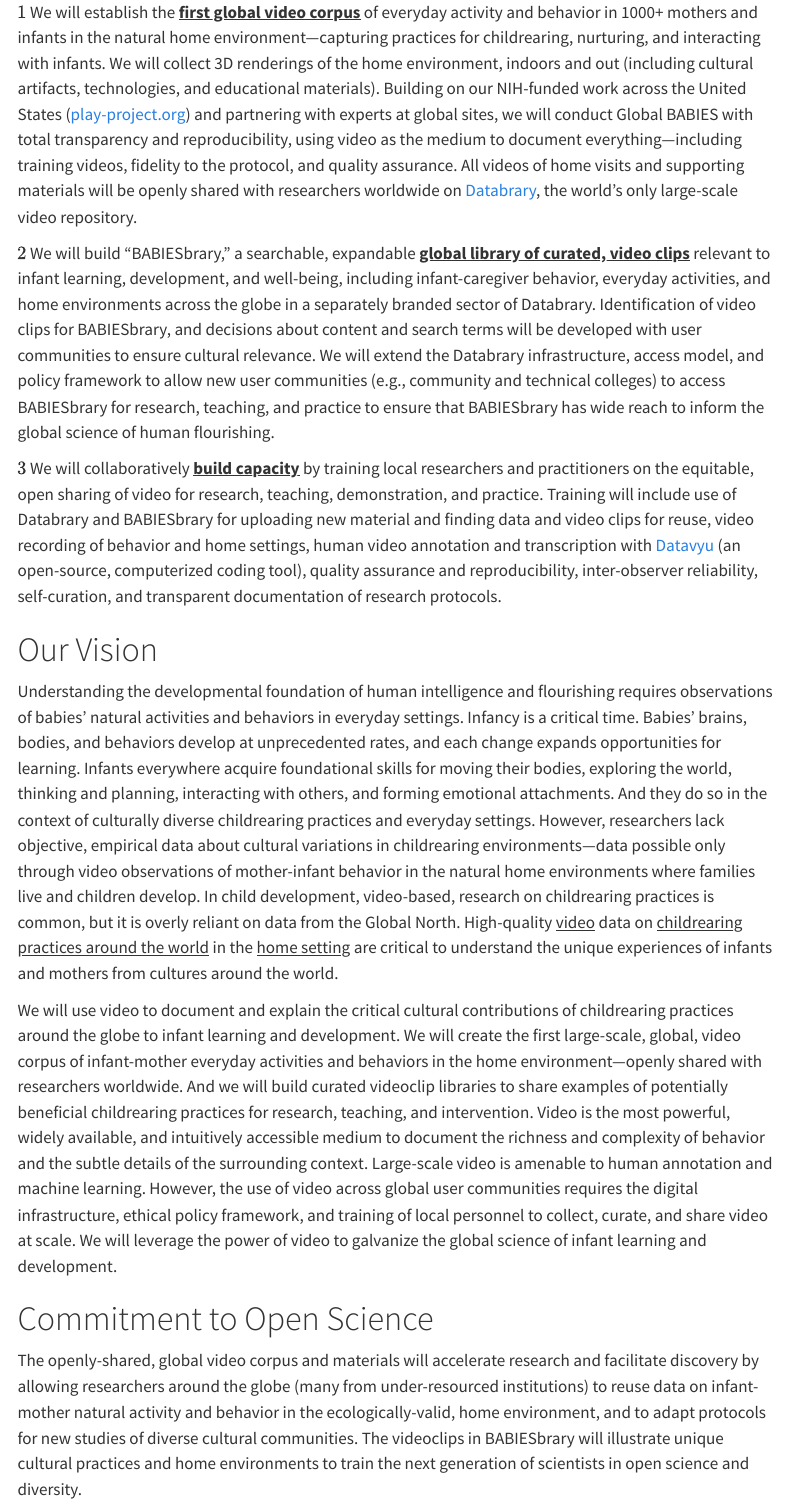
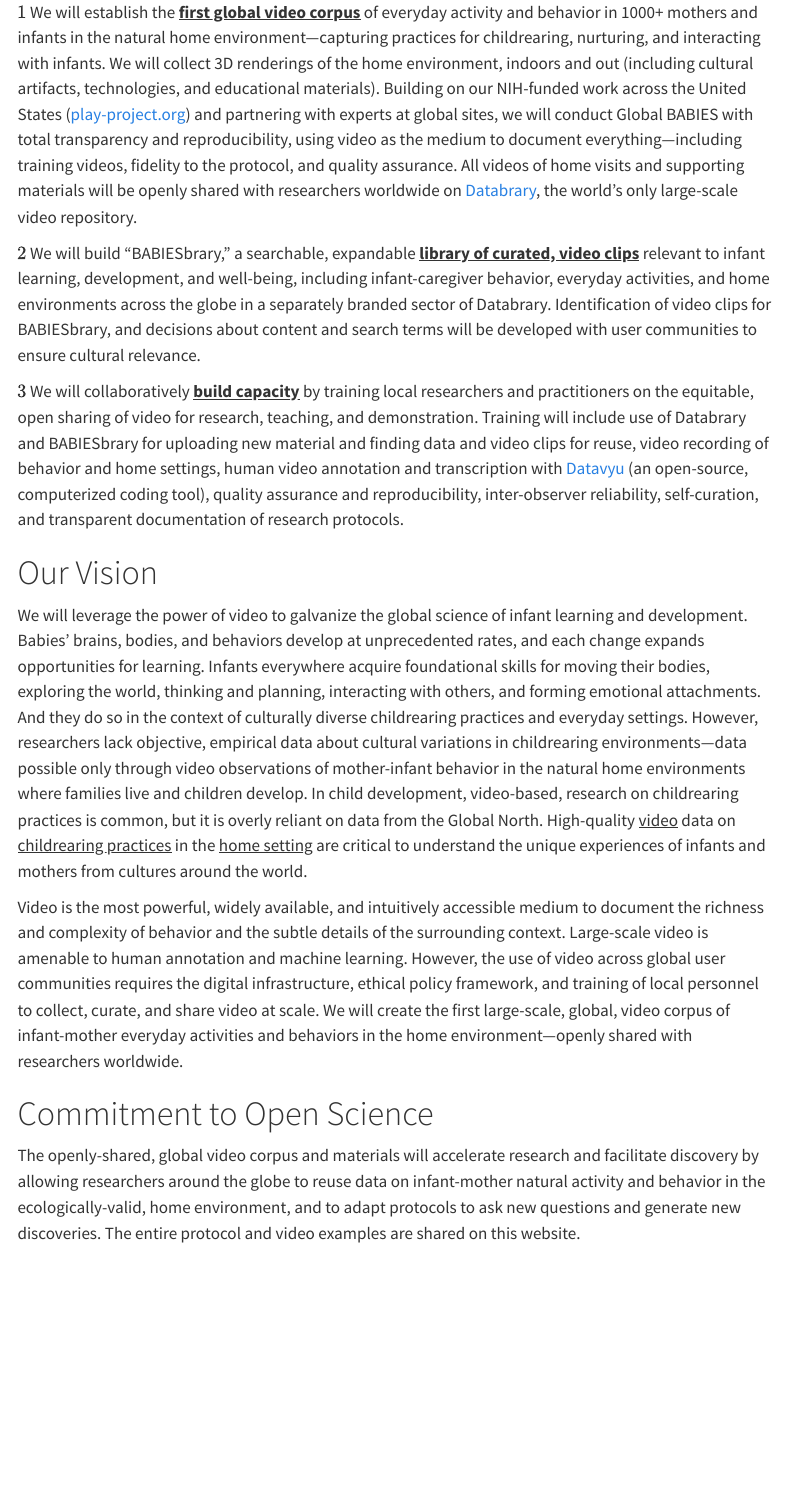
Before and after one commit to PLAY-behaviorome/Global-BABIES.org, a Quarto document (index.qmd): the page in a window 1100 px wide, from 200 px down. Rendered offline with R 4.5, knitr and Pandoc in place of Quarto, with nearby package versions; menus at the side of the page are left out.

Commit message:
Fixed wording with CTL

```diff
--- a/index.qmd
+++ b/index.qmd
@@ -8,16 +8,16 @@ Global BABIES (**B**abies' **A**ctivities & **B**ehaviors **I**n **E**veryday **
 
 \(1\) We will establish the [**first global video corpus**]{.underline} of everyday activity and behavior in 1000+ mothers and infants in the natural home environment---capturing practices for childrearing, nurturing, and interacting with infants. We will collect 3D renderings of the home environment, indoors and out (including cultural artifacts, technologies, and educational materials). Building on our NIH-funded work across the United States ([play-project.org](play-project.org)) and partnering with experts at global sites, we will conduct Global BABIES with total transparency and reproducibility, using video as the medium to document everything---including training videos, fidelity to the protocol, and quality assurance. All videos of home visits and supporting materials will be openly shared with researchers worldwide on [Databrary](databrary.org), the world's only large-scale video repository.
 
-\(2\) We will build "BABIESbrary," a searchable, expandable [**global library of curated, video clips**]{.underline} relevant to infant learning, development, and well-being, including infant-caregiver behavior, everyday activities, and home environments across the globe in a separately branded sector of Databrary. Identification of video clips for BABIESbrary, and decisions about content and search terms will be developed with user communities to ensure cultural relevance. We will extend the Databrary infrastructure, access model, and policy framework to allow new user communities (e.g., community and technical colleges) to access BABIESbrary for research, teaching, and practice to ensure that BABIESbrary has wide reach to inform the global science of human flourishing.
+\(2\) We will build "BABIESbrary," a searchable, expandable [**library of curated, video clips**]{.underline} relevant to infant learning, development, and well-being, including infant-caregiver behavior, everyday activities, and home environments across the globe in a separately branded sector of Databrary. Identification of video clips for BABIESbrary, and decisions about content and search terms will be developed with user communities to ensure cultural relevance.
 
-\(3\) We will collaboratively [**build capacity**]{.underline} by training local researchers and practitioners on the equitable, open sharing of video for research, teaching, demonstration, and practice. Training will include use of Databrary and BABIESbrary for uploading new material and finding data and video clips for reuse, video recording of behavior and home settings, human video annotation and transcription with [Datavyu](datavyu.org) (an open-source, computerized coding tool), quality assurance and reproducibility, inter-observer reliability, self-curation, and transparent documentation of research protocols.
+\(3\) We will collaboratively [**build capacity**]{.underline} by training local researchers and practitioners on the equitable, open sharing of video for research, teaching, and demonstration. Training will include use of Databrary and BABIESbrary for uploading new material and finding data and video clips for reuse, video recording of behavior and home settings, human video annotation and transcription with [Datavyu](datavyu.org) (an open-source, computerized coding tool), quality assurance and reproducibility, inter-observer reliability, self-curation, and transparent documentation of research protocols.
 
 # Our Vision
 
-Understanding the developmental foundation of human intelligence and flourishing requires observations of babies' natural activities and behaviors in everyday settings. Infancy is a critical time. Babies' brains, bodies, and behaviors develop at unprecedented rates, and each change expands opportunities for learning. Infants everywhere acquire foundational skills for moving their bodies, exploring the world, thinking and planning, interacting with others, and forming emotional attachments. And they do so in the context of culturally diverse childrearing practices and everyday settings. However, researchers lack objective, empirical data about cultural variations in childrearing environments---data possible only through video observations of mother-infant behavior in the natural home environments where families live and children develop. In child development, video-based, research on childrearing practices is common, but it is overly reliant on data from the Global North. High-quality [video]{.underline} data on [childrearing practices around the world]{.underline} in the [home setting]{.underline} are critical to understand the unique experiences of infants and mothers from cultures around the world.
+We will leverage the power of video to galvanize the global science of infant learning and development. Babies' brains, bodies, and behaviors develop at unprecedented rates, and each change expands opportunities for learning. Infants everywhere acquire foundational skills for moving their bodies, exploring the world, thinking and planning, interacting with others, and forming emotional attachments. And they do so in the context of culturally diverse childrearing practices and everyday settings. However, researchers lack objective, empirical data about cultural variations in childrearing environments---data possible only through video observations of mother-infant behavior in the natural home environments where families live and children develop. In child development, video-based, research on childrearing practices is common, but it is overly reliant on data from the Global North. High-quality [video]{.underline} data on [childrearing practices]{.underline} in the [home setting]{.underline} are critical to understand the unique experiences of infants and mothers from cultures around the world.
 
-We will use video to document and explain the critical cultural contributions of childrearing practices around the globe to infant learning and development. We will create the first large-scale, global, video corpus of infant-mother everyday activities and behaviors in the home environment---openly shared with researchers worldwide. And we will build curated videoclip libraries to share examples of potentially beneficial childrearing practices for research, teaching, and intervention. Video is the most powerful, widely available, and intuitively accessible medium to document the richness and complexity of behavior and the subtle details of the surrounding context. Large-scale video is amenable to human annotation and machine learning. However, the use of video across global user communities requires the digital infrastructure, ethical policy framework, and training of local personnel to collect, curate, and share video at scale. We will leverage the power of video to galvanize the global science of infant learning and development.
+Video is the most powerful, widely available, and intuitively accessible medium to document the richness and complexity of behavior and the subtle details of the surrounding context. Large-scale video is amenable to human annotation and machine learning. However, the use of video across global user communities requires the digital infrastructure, ethical policy framework, and training of local personnel to collect, curate, and share video at scale. We will create the first large-scale, global, video corpus of infant-mother everyday activities and behaviors in the home environment---openly shared with researchers worldwide.
 
 # Commitment to Open Science
 
-The openly-shared, global video corpus and materials will accelerate research and facilitate discovery by allowing researchers around the globe (many from under-resourced institutions) to reuse data on infant-mother natural activity and behavior in the ecologically-valid, home environment, and to adapt protocols for new studies of diverse cultural communities. The videoclips in BABIESbrary will illustrate unique cultural practices and home environments to train the next generation of scientists in open science and diversity.
+The openly-shared, global video corpus and materials will accelerate research and facilitate discovery by allowing researchers around the globe to reuse data on infant-mother natural activity and behavior in the ecologically-valid, home environment, and to adapt protocols to ask new questions and generate new discoveries. The entire protocol and video examples are shared on this website.
```
Also changed, not shown: dataproducts.qmd (+2 -2 lines), thesample.qmd (+2 -4 lines), docs/search.json, 3 other files.
